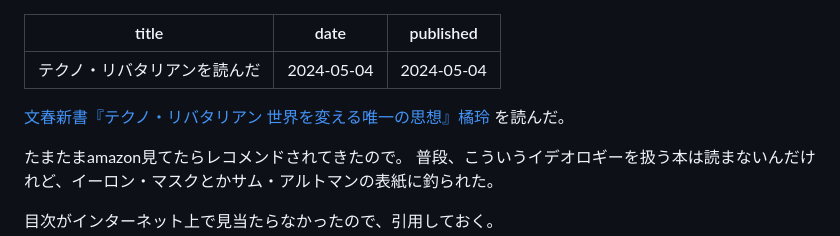
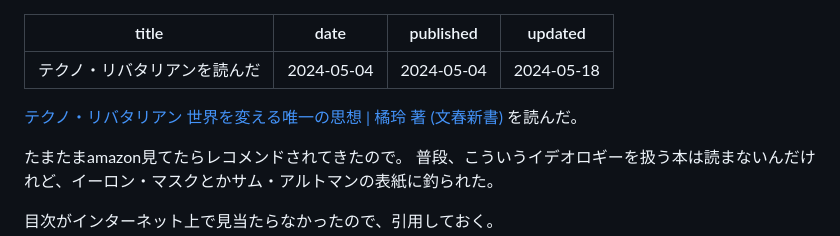
Before and after one commit to thara/thara.github.io, a Markdown page: posts/2024-05-04-techno-libertarian.md, the part around the change. Rendered like a GitHub page.

Commit message:
:muscle: Add post

```diff
--- a/posts/2024-05-04-techno-libertarian.md
+++ b/posts/2024-05-04-techno-libertarian.md
@@ -2,9 +2,10 @@
 title: テクノ・リバタリアンを読んだ
 date: '2024-05-04'
 published: '2024-05-04'
+updated: '2024-05-18'
 ---
 
-[文春新書『テクノ・リバタリアン 世界を変える唯一の思想』橘玲](https://books.bunshun.jp/ud/book/num/9784166614462) を読んだ。
+[テクノ・リバタリアン 世界を変える唯一の思想 | 橘玲 著 (文春新書)](https://books.bunshun.jp/ud/book/num/9784166614462) を読んだ。
 
 たまたまamazon見てたらレコメンドされてきたので。
 普段、こういうイデオロギーを扱う本は読まないんだけれど、イーロン・マスクとかサム・アルトマンの表紙に釣られた。
```
Also changed, not shown: posts/2024-05-18-libertarianism.md (added, +76 -0 lines).
